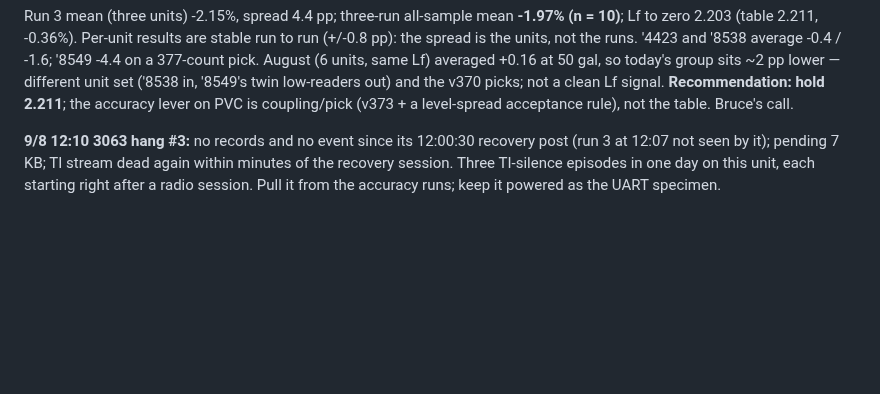
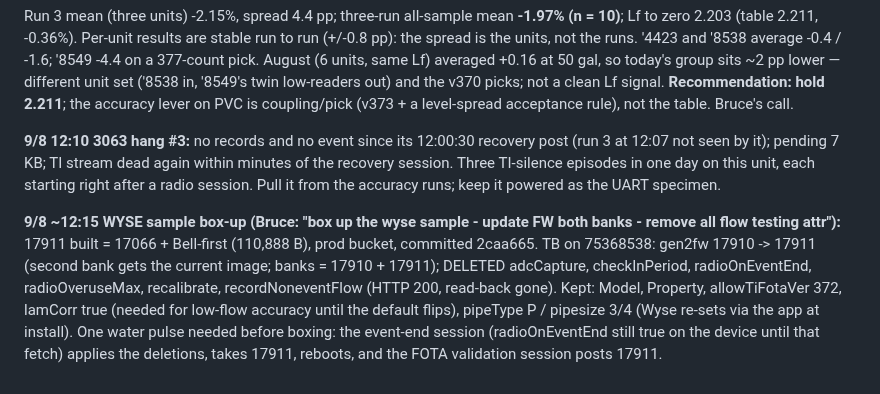
Before and after one commit to brucedune/thingsboard-widgets, a Markdown page: fw-17047-bugfix-handoff.md, the part around the change. Drawn GitHub-style; blank space fills up the shorter version.

Commit message:
8538 box-up: 17911 second bank, bench attrs deleted; audit

```diff
--- a/fw-17047-bugfix-handoff.md
+++ b/fw-17047-bugfix-handoff.md
@@ -1847,3 +1847,5 @@ Read against the morning hole (09:15 -> 10:45, no records, no TI reboot, power c
 Run 3 mean (three units) -2.15%, spread 4.4 pp; three-run all-sample mean **-1.97% (n = 10)**; Lf to zero 2.203 (table 2.211, -0.36%). Per-unit results are stable run to run (+/-0.8 pp): the spread is the units, not the runs. '4423 and '8538 average -0.4 / -1.6; '8549 -4.4 on a 377-count pick. August (6 units, same Lf) averaged +0.16 at 50 gal, so today's group sits ~2 pp lower — different unit set ('8538 in, '8549's twin low-readers out) and the v370 picks; not a clean Lf signal. **Recommendation: hold 2.211**; the accuracy lever on PVC is coupling/pick (v373 + a level-spread acceptance rule), not the table. Bruce's call.
 
 **9/8 12:10 3063 hang #3:** no records and no event since its 12:00:30 recovery post (run 3 at 12:07 not seen by it); pending 7 KB; TI stream dead again within minutes of the recovery session. Three TI-silence episodes in one day on this unit, each starting right after a radio session. Pull it from the accuracy runs; keep it powered as the UART specimen.
+
+**9/8 ~12:15 WYSE sample box-up (Bruce: "box up the wyse sample - update FW both banks - remove all flow testing attr"):** 17911 built = 17066 + Bell-first (110,888 B), prod bucket, committed 2caa665. TB on 75368538: gen2fw 17910 -> 17911 (second bank gets the current image; banks = 17910 + 17911); DELETED adcCapture, checkInPeriod, radioOnEventEnd, radioOveruseMax, recalibrate, recordNoneventFlow (HTTP 200, read-back gone). Kept: Model, Property, allowTiFotaVer 372, lamCorr true (needed for low-flow accuracy until the default flips), pipeType P / pipesize 3/4 (Wyse re-sets via the app at install). One water pulse needed before boxing: the event-end session (radioOnEventEnd still true on the device until that fetch) applies the deletions, takes 17911, reboots, and the FOTA validation session posts 17911.
```
